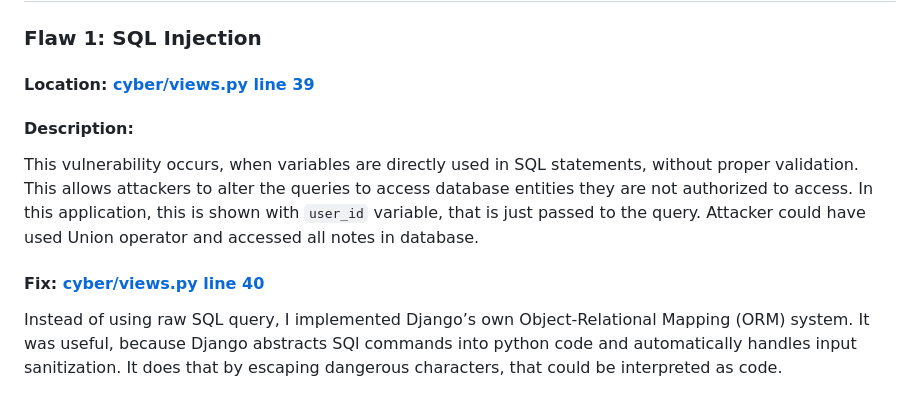
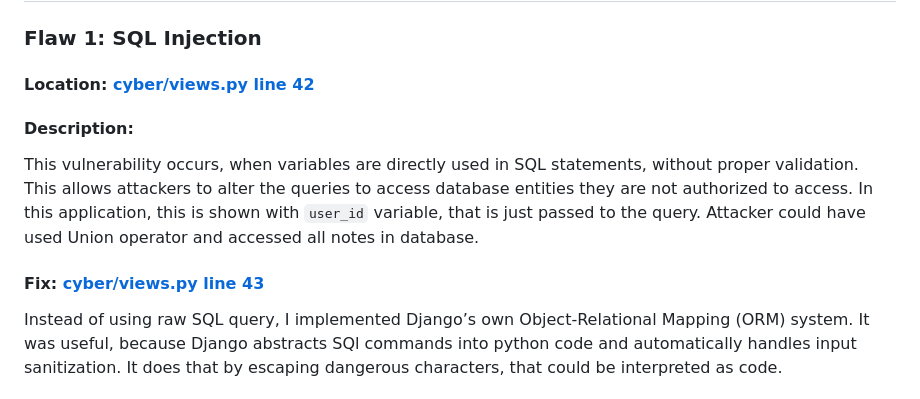
Before and after one commit to linaova/cyberproject, a Markdown page: README.md, the part around the change. Rendered like a GitHub page.

```diff
--- a/README.md
+++ b/README.md
@@ -40,7 +40,7 @@ Project contains a number of cybersecurity vulnerabilities from the [OWASP Top 1
 
 ### Flaw 1: SQL Injection
 
-#### Location: [cyber/views.py line 39](https://github.com/linaova/cyberproject/blob/474eb190fce1b5394946d40ffe7bf14db081ea35/cyber/views.py#L42)
+#### Location: [cyber/views.py line 42](https://github.com/linaova/cyberproject/blob/474eb190fce1b5394946d40ffe7bf14db081ea35/cyber/views.py#L42)
 
 
 
@@ -48,7 +48,7 @@ Project contains a number of cybersecurity vulnerabilities from the [OWASP Top 1
 #### Description:
 This vulnerability occurs, when variables are directly used in SQL statements, without proper validation. This allows attackers to alter the queries to access database entities they are not authorized to access. In this application, this is shown with `user_id` variable, that is just passed to the query. Attacker could have used Union operator and accessed all notes in database.
 
-#### Fix: [cyber/views.py line 40](https://github.com/linaova/cyberproject/blob/474eb190fce1b5394946d40ffe7bf14db081ea35/cyber/views.py#L43)
+#### Fix: [cyber/views.py line 43](https://github.com/linaova/cyberproject/blob/474eb190fce1b5394946d40ffe7bf14db081ea35/cyber/views.py#L43)
 
 
 
```
